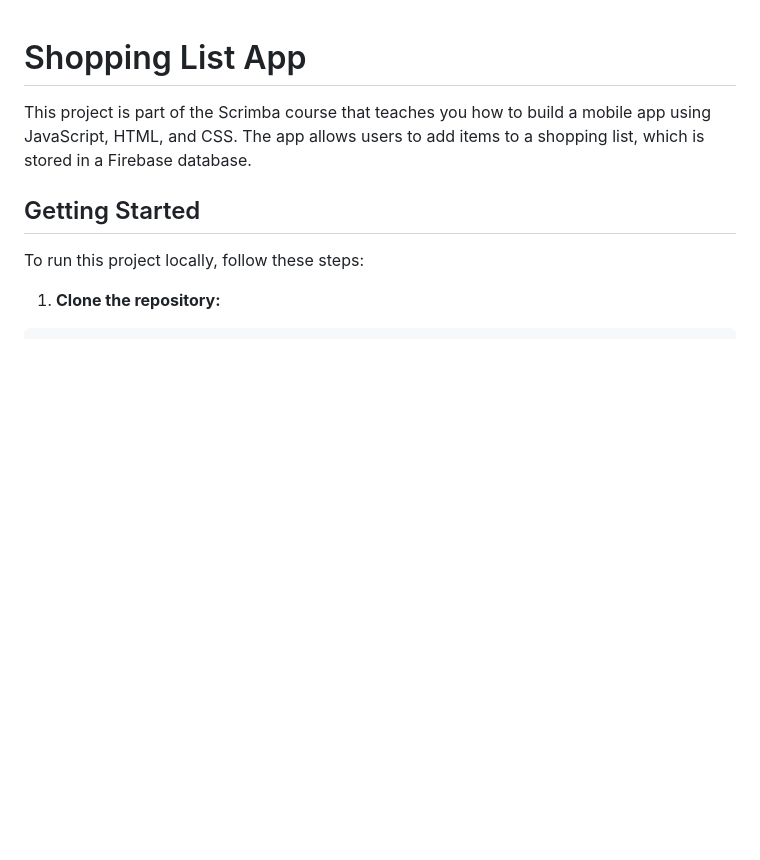
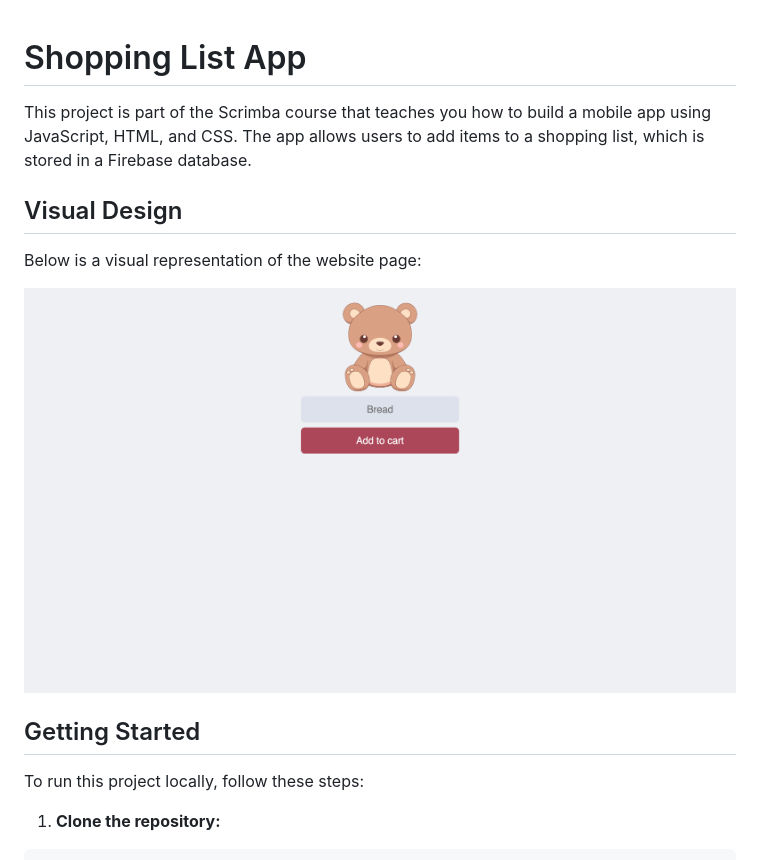
Before and after one commit to BhoomiGohil/Scrimba-JS-FirebaseStoreAndRetrieve, a Markdown page: README.md, the part around the change. Rendered like a GitHub page; pictures changed too: Index.png (added); blank space fills up the shorter version.

Commit message:
Update Visual of project

```diff
--- a/README.md
+++ b/README.md
@@ -1,6 +1,12 @@
 # Shopping List App
 
 This project is part of the Scrimba course that teaches you how to build a mobile app using JavaScript, HTML, and CSS. The app allows users to add items to a shopping list, which is stored in a Firebase database.
+
+## Visual Design
+
+Below is a visual representation of the website page:
+
+![Home](Index.png)
 
 ## Getting Started
 
```
